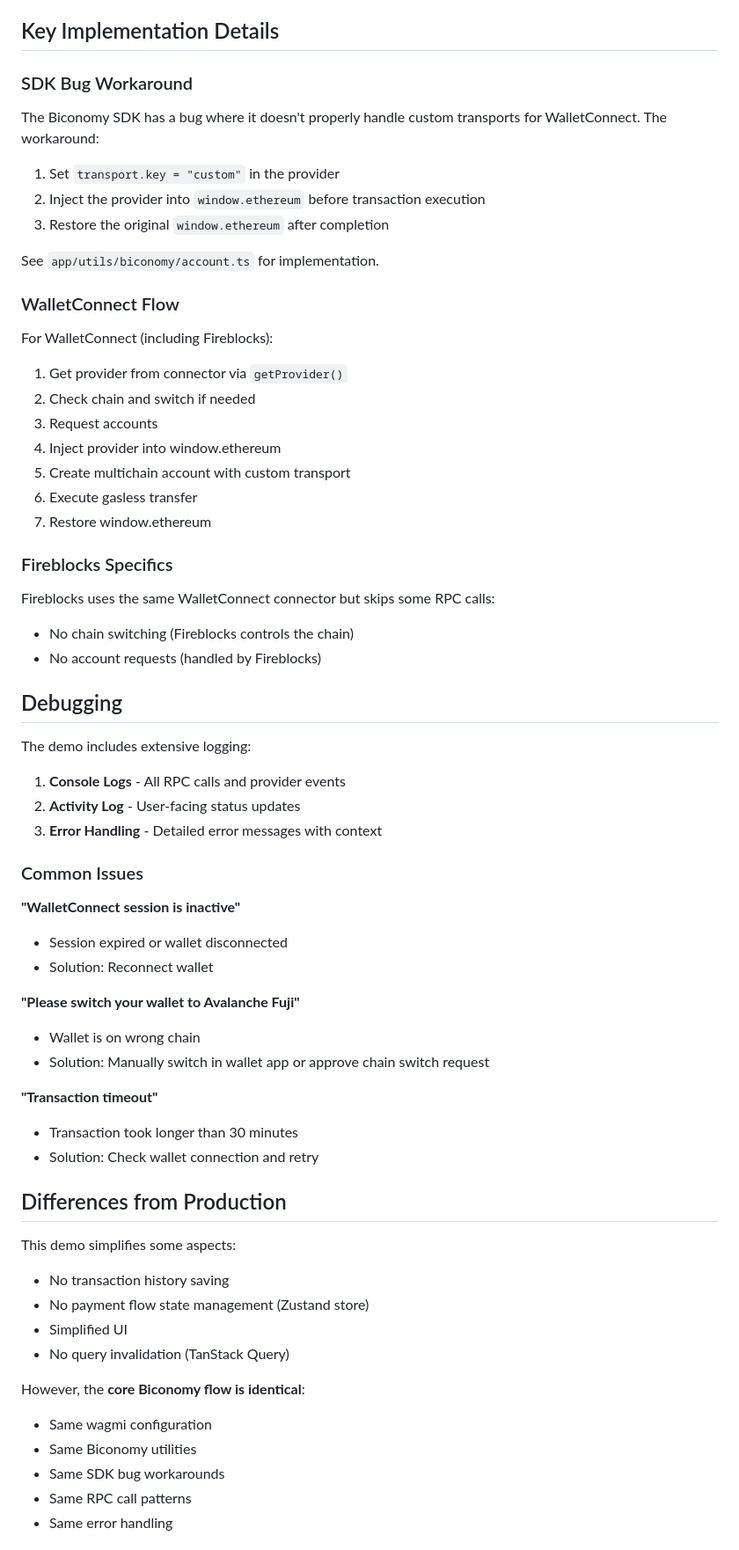
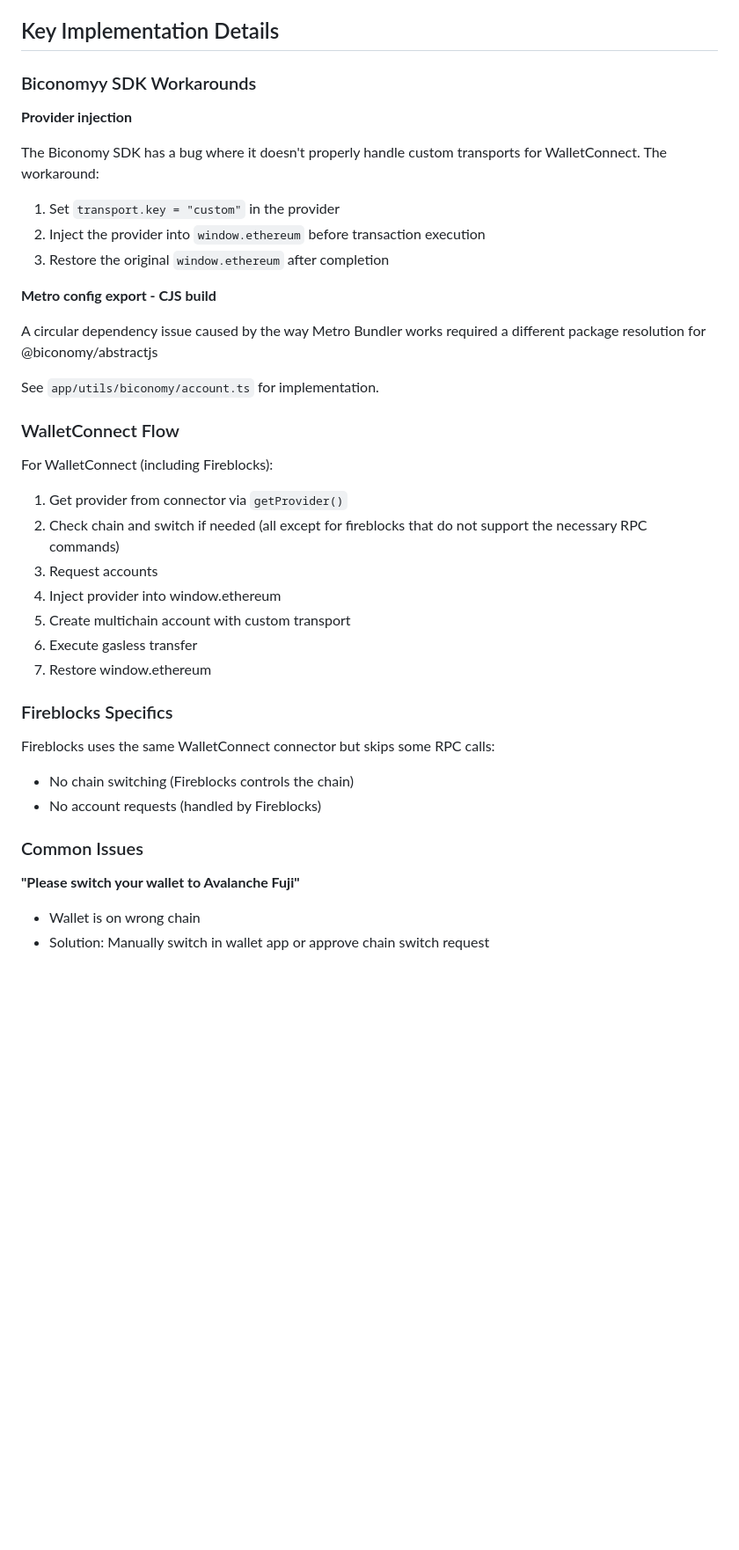
Before and after one commit to edrcosta/test-bundle-biconomy-issue, a Markdown page: README.md, the part around one of its changes. Shown at 88% size. Drawn GitHub-style; blank space fills up the shorter version.

Commit message:
Revise README for clarity on SDK and WalletConnect
Updated README to clarify SDK workarounds and WalletConnect flow details.

```diff
--- a/README.md
+++ b/README.md
@@ -76,7 +77,9 @@ The app uses the same configuration as production:
 
 ## Key Implementation Details
 
-### SDK Bug Workaround
+### Biconomyy SDK Workarounds
+
+**Provider injection**
 
 The Biconomy SDK has a bug where it doesn't properly handle custom transports for WalletConnect. The workaround:
 
@@ -84,13 +87,17 @@ The Biconomy SDK has a bug where it doesn't properly handle custom transports fo
 2. Inject the provider into `window.ethereum` before transaction execution
 3. Restore the original `window.ethereum` after completion
 
+**Metro config export -  CJS build**
+
+A circular dependency issue caused by the way Metro Bundler works required a different package resolution for @biconomy/abstractjs
+
 See `app/utils/biconomy/account.ts` for implementation.
 
 ### WalletConnect Flow
 
 For WalletConnect (including Fireblocks):
 1. Get provider from connector via `getProvider()`
-2. Check chain and switch if needed
+2. Check chain and switch if needed (all except for fireblocks that do not support the necessary RPC commands)
 3. Request accounts
 4. Inject provider into window.ethereum
 5. Create multichain account with custom transport
@@ -103,40 +110,9 @@ Fireblocks uses the same WalletConnect connector but skips some RPC calls:
 - No chain switching (Fireblocks controls the chain)
 - No account requests (handled by Fireblocks)
 
-## Debugging
-
-The demo includes extensive logging:
-
-1. **Console Logs** - All RPC calls and provider events
-2. **Activity Log** - User-facing status updates
-3. **Error Handling** - Detailed error messages with context
-
 ### Common Issues
-
-**"WalletConnect session is inactive"**
-- Session expired or wallet disconnected
-- Solution: Reconnect wallet
 
 **"Please switch your wallet to Avalanche Fuji"**
 - Wallet is on wrong chain
 - Solution: Manually switch in wallet app or approve chain switch request
 
-**"Transaction timeout"**
-- Transaction took longer than 30 minutes
-- Solution: Check wallet connection and retry
-
-## Differences from Production
-
-This demo simplifies some aspects:
-- No transaction history saving
-- No payment flow state management (Zustand store)
-- Simplified UI
-- No query invalidation (TanStack Query)
-
-However, the **core Biconomy flow is identical**:
-- Same wagmi configuration
-- Same Biconomy utilities
-- Same SDK bug workarounds
-- Same RPC call patterns
-- Same error handling
-
```
Also changed, not shown: other parts of README.md (+2 -47 lines).
